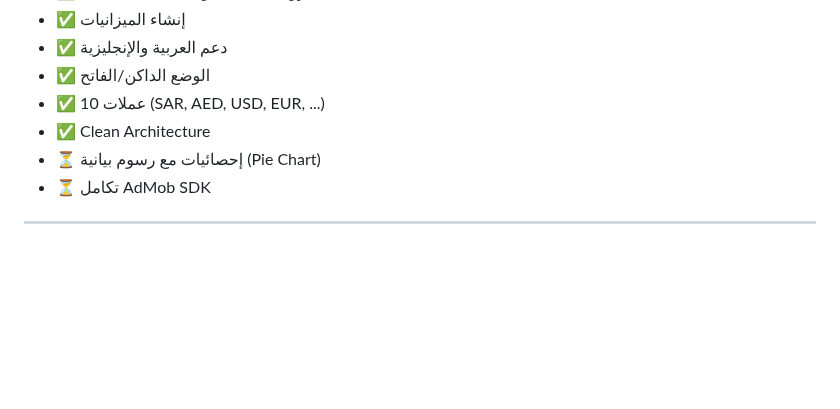
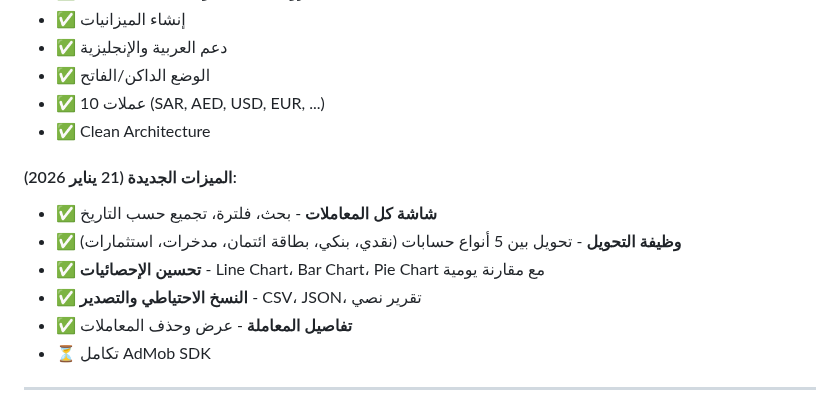
Before and after one commit to vip1981111/unit-master, a Markdown page: خطة-30-ديسمبر.md, the part around one of its changes. GitHub-like rendering; blank space fills up the shorter version.

```diff
--- a/خطة-30-ديسمبر.md
+++ b/خطة-30-ديسمبر.md
@@ -183,7 +188,13 @@
 - ✅ الوضع الداكن/الفاتح
 - ✅ 10 عملات (SAR, AED, USD, EUR, ...)
 - ✅ Clean Architecture
-- ⏳ إحصائيات مع رسوم بيانية (Pie Chart)
+
+#### الميزات الجديدة (21 يناير 2026):
+- ✅ **شاشة كل المعاملات** - بحث، فلترة، تجميع حسب التاريخ
+- ✅ **وظيفة التحويل** - تحويل بين 5 أنواع حسابات (نقدي، بنكي، بطاقة ائتمان، مدخرات، استثمارات)
+- ✅ **تحسين الإحصائيات** - Line Chart، Bar Chart، Pie Chart مع مقارنة يومية
+- ✅ **النسخ الاحتياطي والتصدير** - CSV، JSON، تقرير نصي
+- ✅ **تفاصيل المعاملة** - عرض وحذف المعاملات
 - ⏳ تكامل AdMob SDK
 
 ---
```
Also changed, not shown: other parts of خطة-30-ديسمبر.md (+86 -11 lines).
